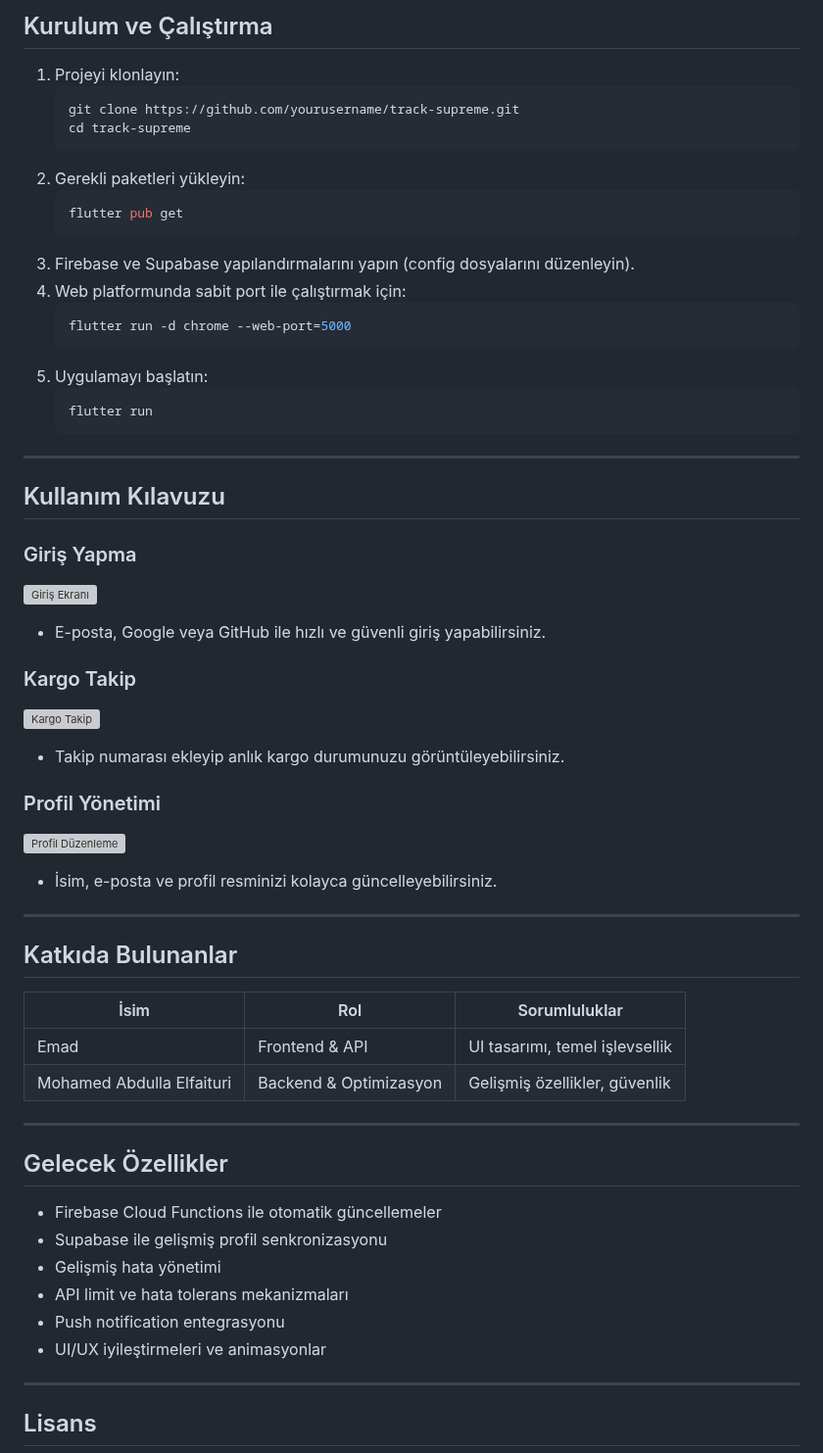
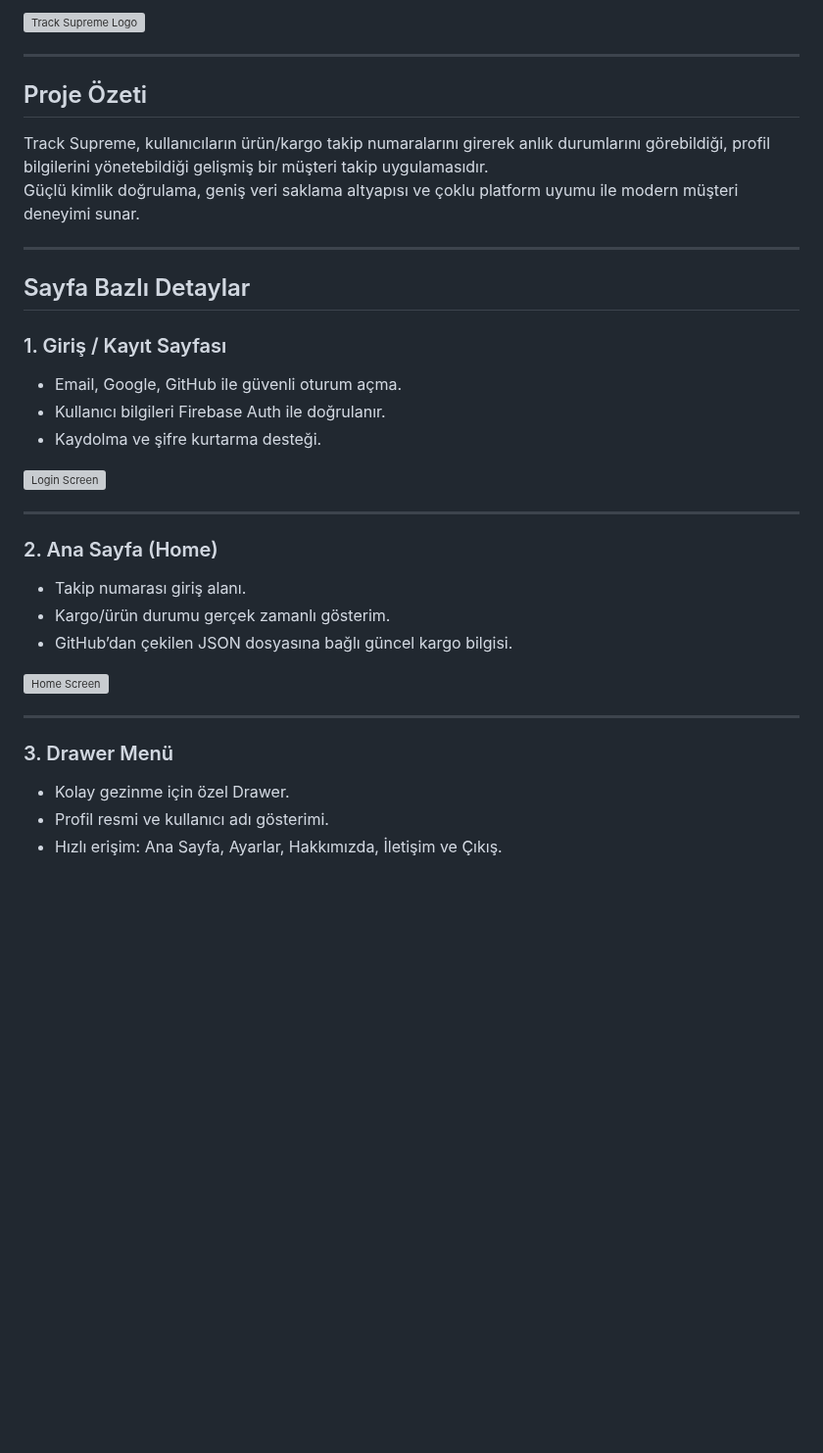
Before and after one commit to MohamedAbdullaElfaituri/Track_Supreme, a Markdown page: README.md, the part around one of its changes. Shown at 98% size. GitHub-like rendering; blank space fills up the shorter version; grey boxes are pictures that could not be loaded.

````diff
--- a/README.md
+++ b/README.md
@@ -42,61 +6,36 @@ Track Supreme, kullanıcıların e-posta, Google veya GitHub hesaplarıyla kolay
-## Kurulum ve Çalıştırma
-
-1. Projeyi klonlayın:
-    ```bash
-    git clone https://github.com/yourusername/track-supreme.git
-    cd track-supreme
-    ```
-2. Gerekli paketleri yükleyin:
-    ```bash
-    flutter pub get
-    ```
-3. Firebase ve Supabase yapılandırmalarını yapın (config dosyalarını düzenleyin).
-4. Web platformunda sabit port ile çalıştırmak için:
-    ```bash
-    flutter run -d chrome --web-port=5000
-    ```
-5. Uygulamayı başlatın:
-    ```bash
-    flutter run
-    ```
+![Track Supreme Logo](assets/images/track_supreme_logo.png)
 
 ---
 
-## Kullanım Kılavuzu
+##  Proje Özeti
 
-### Giriş Yapma
-![Giriş Ekranı](assets/images/login_screen.png)
-- E-posta, Google veya GitHub ile hızlı ve güvenli giriş yapabilirsiniz.
-
-### Kargo Takip
-![Kargo Takip](assets/images/track_package.png)
-- Takip numarası ekleyip anlık kargo durumunuzu görüntüleyebilirsiniz.
-
-### Profil Yönetimi
-![Profil Düzenleme](assets/images/profile_edit.png)
-- İsim, e-posta ve profil resminizi kolayca güncelleyebilirsiniz.
+Track Supreme, kullanıcıların ürün/kargo takip numaralarını girerek anlık durumlarını görebildiği, profil bilgilerini yönetebildiği gelişmiş bir müşteri takip uygulamasıdır.
+Güçlü kimlik doğrulama, geniş veri saklama altyapısı ve çoklu platform uyumu ile modern müşteri deneyimi sunar.
 
 ---
 
-## Katkıda Bulunanlar
+##  Sayfa Bazlı Detaylar
 
-| İsim          | Rol                | Sorumluluklar                       |
-|---------------|--------------------|-----------------------------------|
-| Emad | Frontend & API     | UI tasarımı, temel işlevsellik    |
-| Mohamed Abdulla Elfaituri | Backend & Optimizasyon | Gelişmiş özellikler, güvenlik    |
+### 1. Giriş / Kayıt Sayfası
+- Email, Google, GitHub ile güvenli oturum açma.
+- Kullanıcı bilgileri Firebase Auth ile doğrulanır.
+- Kaydolma ve şifre kurtarma desteği.
+
+![Login Screen](assets/images/login_screen.png)
 
 ---
 
-## Gelecek Özellikler
+### 2. Ana Sayfa (Home)
+- Takip numarası giriş alanı.
+- Kargo/ürün durumu gerçek zamanlı gösterim.
+- GitHub’dan çekilen JSON dosyasına bağlı güncel kargo bilgisi.
 
-- Firebase Cloud Functions ile otomatik güncellemeler
-- Supabase ile gelişmiş profil senkronizasyonu
-- Gelişmiş hata yönetimi
-- API limit ve hata tolerans mekanizmaları
-- Push notification entegrasyonu
-- UI/UX iyileştirmeleri ve animasyonlar
+![Home Screen](assets/images/home_screen.png)
 
 ---
 
-## Lisans
+### 3. Drawer Menü
+- Kolay gezinme için özel Drawer.
+- Profil resmi ve kullanıcı adı gösterimi.
+- Hızlı erişim: Ana Sayfa, Ayarlar, Hakkımızda, İletişim ve Çıkış.
 
````
Also changed, not shown: other parts of README.md (+78 -39 lines).
